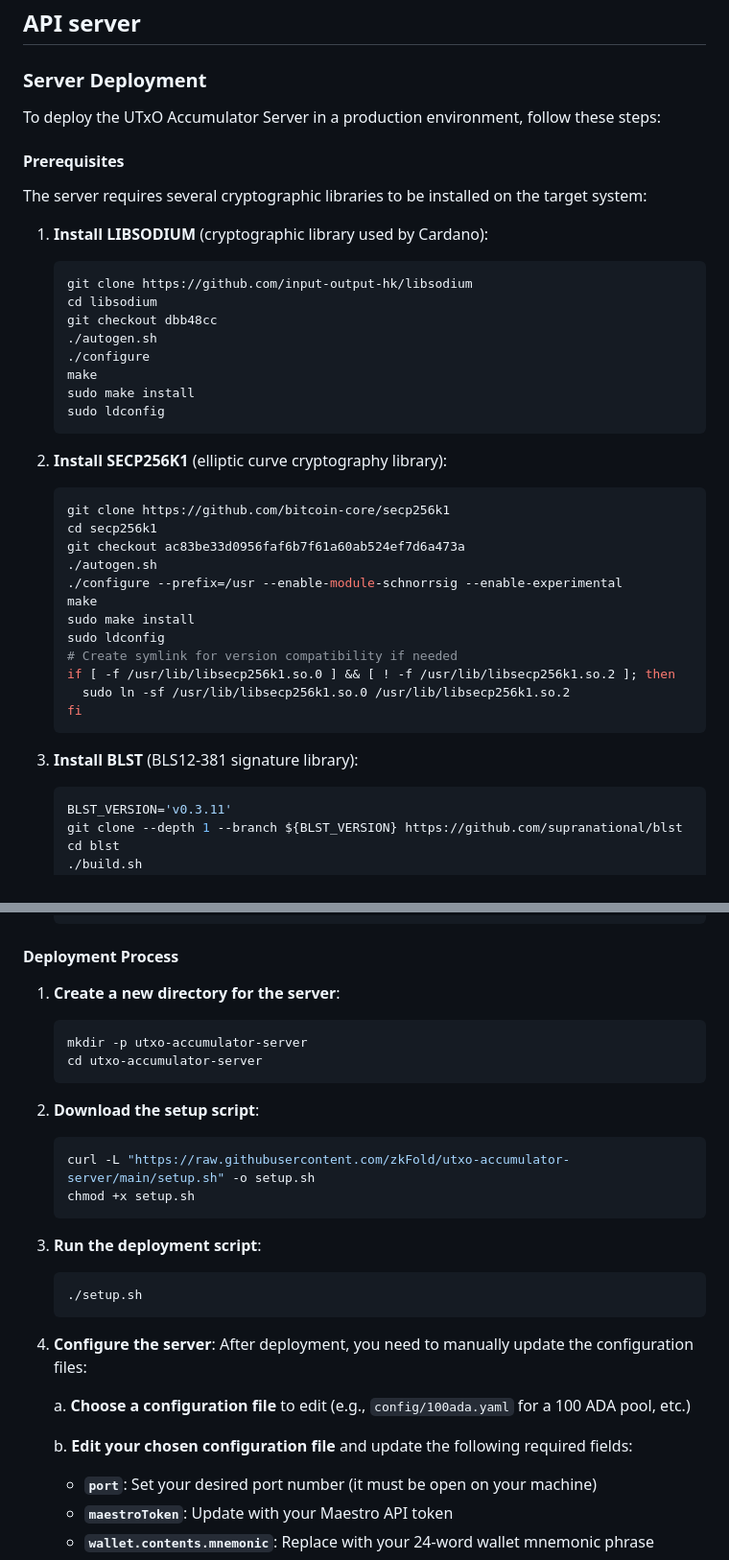
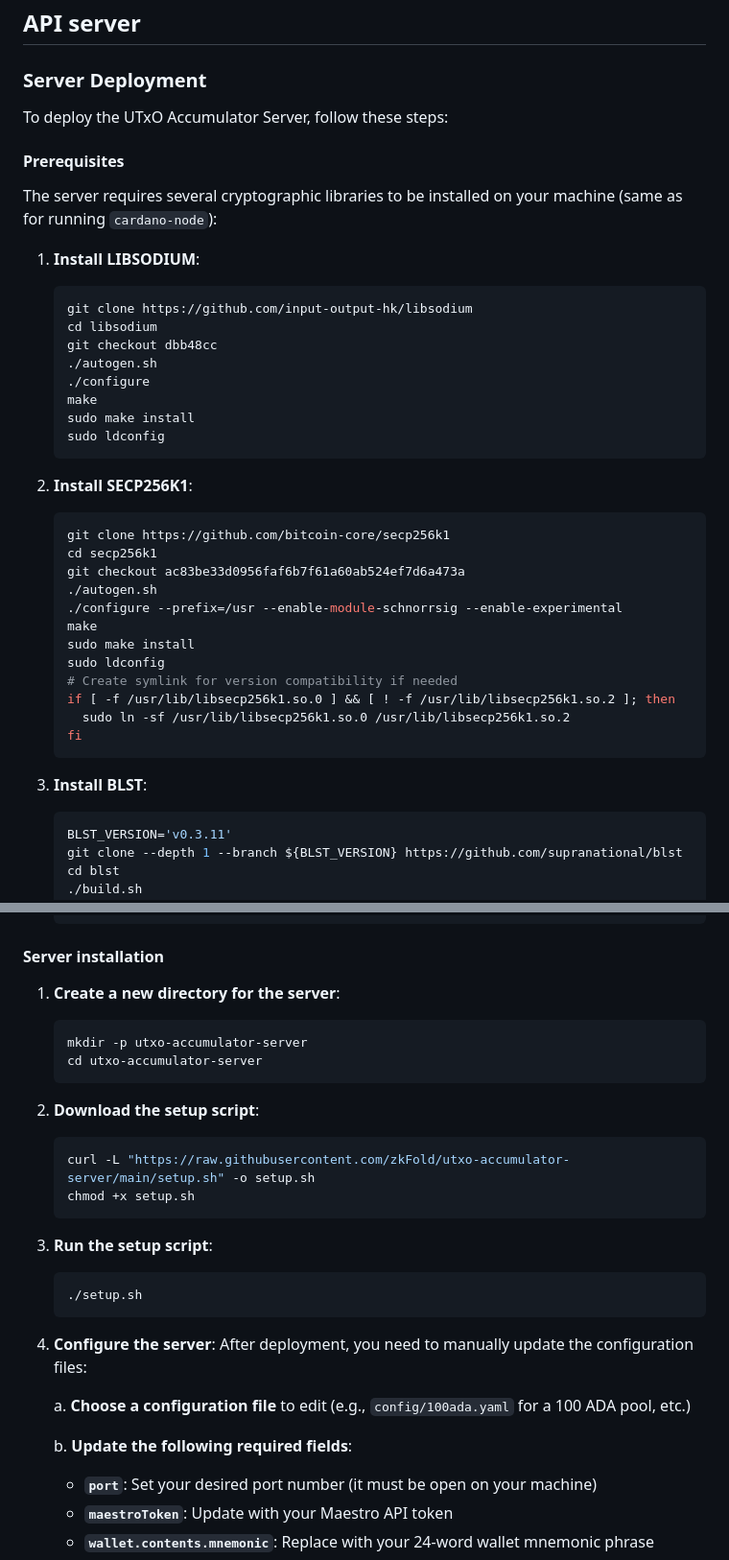
Before and after one commit to zkFold/utxo-accumulator-server, a Markdown page: README.md, 2 parts joined by grey strips. Shown: that part at 96% size. Drawn GitHub-style.

````diff
--- a/README.md
+++ b/README.md
@@ -22,13 +22,13 @@ This repository houses off-chain code and server endpoints to interact with [zkF
 
 ### Server Deployment
 
-To deploy the UTxO Accumulator Server in a production environment, follow these steps:
+To deploy the UTxO Accumulator Server, follow these steps:
 
 #### Prerequisites
 
-The server requires several cryptographic libraries to be installed on the target system:
+The server requires several cryptographic libraries to be installed on your machine (same as for running `cardano-node`):
 
-1. **Install LIBSODIUM** (cryptographic library used by Cardano):
+1. **Install LIBSODIUM**:
    ```bash
    git clone https://github.com/input-output-hk/libsodium
    cd libsodium
@@ -40,7 +40,7 @@ The server requires several cryptographic libraries to be installed on the targe
    sudo ldconfig
    ```
 
-2. **Install SECP256K1** (elliptic curve cryptography library):
+2. **Install SECP256K1**:
    ```bash
    git clone https://github.com/bitcoin-core/secp256k1
    cd secp256k1
@@ -56,7 +56,7 @@ The server requires several cryptographic libraries to be installed on the targe
    fi
    ```
 
-3. **Install BLST** (BLS12-381 signature library):
+3. **Install BLST**:
    ```bash
    BLST_VERSION='v0.3.11'
    git clone --depth 1 --branch ${BLST_VERSION} https://github.com/supranational/blst
@@ -83,7 +83,7 @@ The server requires several cryptographic libraries to be installed on the targe
    sudo chmod u=rw,go=r /usr/local/lib/libblst.a /usr/local/lib/pkgconfig/libblst.pc /usr/local/include/blst*
    ```
 
-#### Deployment Process
+#### Server installation
 
 1. **Create a new directory for the server**:
    ```bash
@@ -97,7 +97,7 @@ The server requires several cryptographic libraries to be installed on the targe
    chmod +x setup.sh
    ```
 
-3. **Run the deployment script**:
+3. **Run the setup script**:
    ```bash
    ./setup.sh
    ```
@@ -107,7 +107,7 @@ The server requires several cryptographic libraries to be installed on the targe
 
    a. **Choose a configuration file** to edit (e.g., `config/100ada.yaml` for a 100 ADA pool, etc.)
 
-   b. **Edit your chosen configuration file** and update the following required fields:
+   b. **Update the following required fields**:
 
    - **`port`**: Set your desired port number (it must be open on your machine)
    - **`maestroToken`**: Update with your Maestro API token
````
